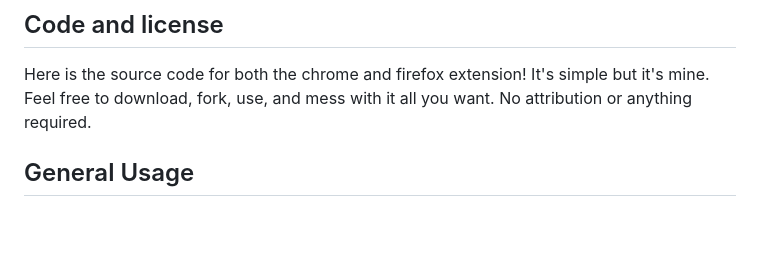
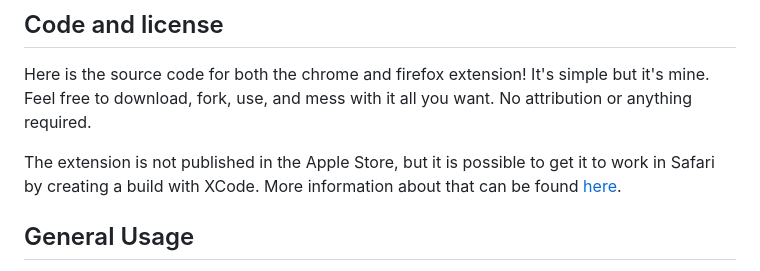
Before and after one commit to prettierlichess/prettierlichess, a Markdown page: README.md, the part around the change. Drawn GitHub-style; blank space fills up the shorter version.

Commit message:
Mention safari and link to #153 in README

```diff
--- a/README.md
+++ b/README.md
@@ -22,6 +22,8 @@
 ## Code and license
 
 Here is the source code for both the chrome and firefox extension! It's simple but it's mine. Feel free to download, fork, use, and mess with it all you want. No attribution or anything required.
+
+The extension is not published in the Apple Store, but it is possible to get it to work in Safari by creating a build with XCode. More information about that can be found [here](https://github.com/prettierlichess/prettierlichess/issues/153).
 
 ## General Usage
 
```
